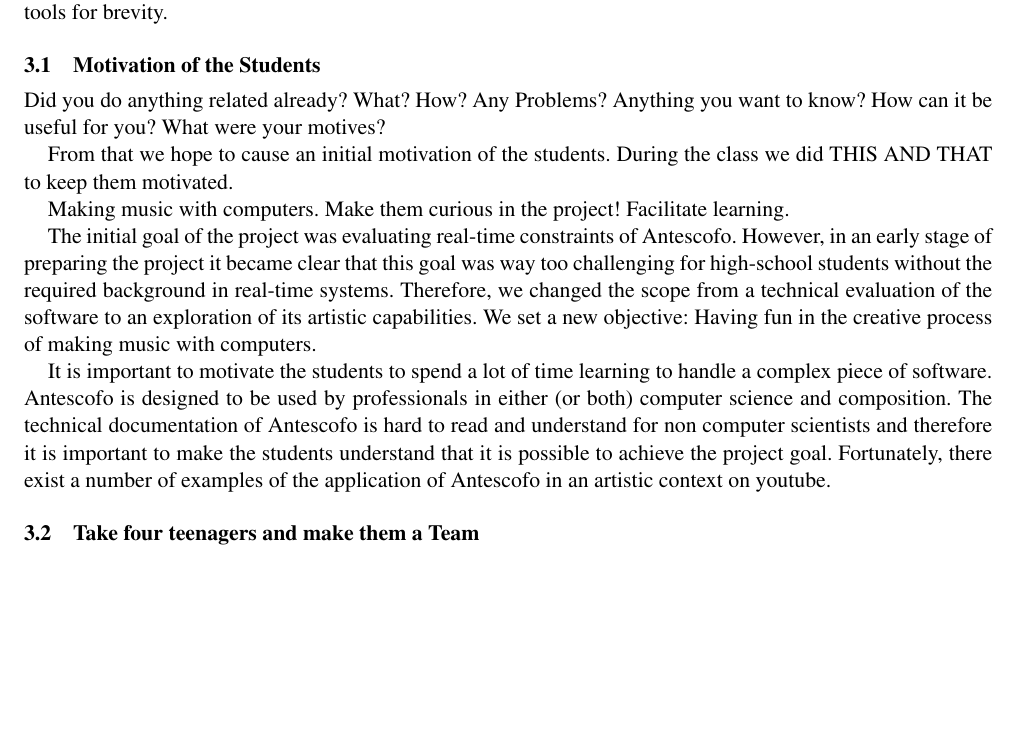
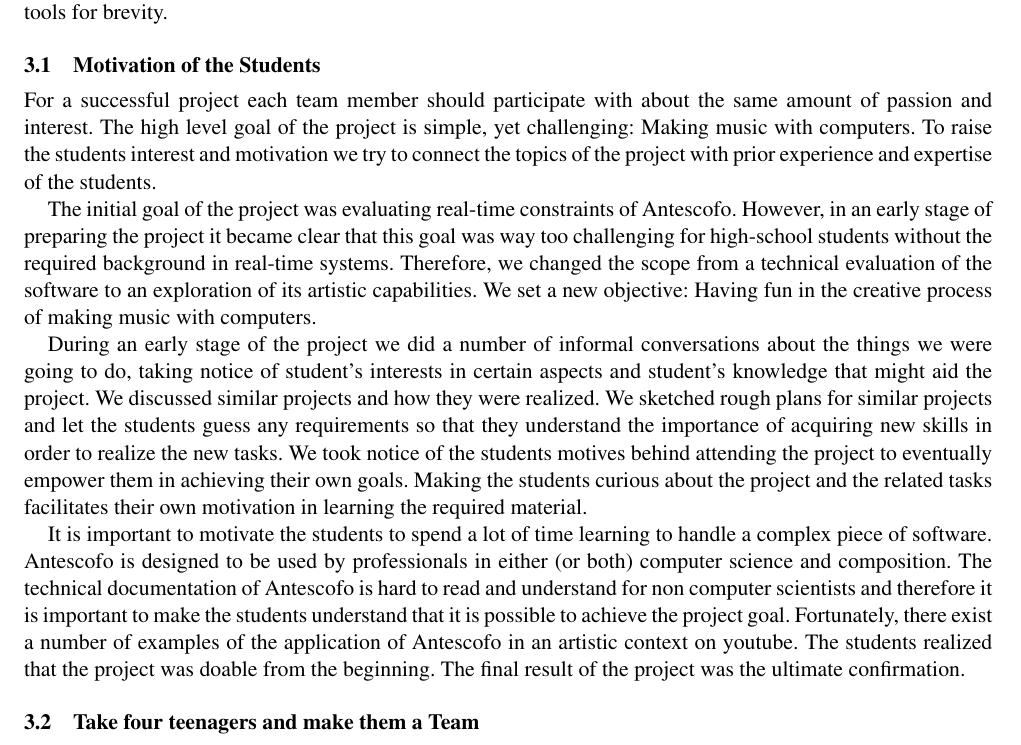
Before and after one commit to maigner/Antescofo-Project, a LaTeX paper (project-description.tex): part of page 2 of 7, cut so that both start at the same text, the shorter picture padded with empty space. Compiled offline with pdfLaTeX; a missing font is replaced by an installed copy or a similar font.

Commit message:
updated motivation

```diff
--- a/project-description.tex
+++ b/project-description.tex
@@ -128,18 +128,11 @@ we skip detailed descriptions of those tools for brevity.
 
 \subsection{Motivation of the Students}
 
-Did you do anything related already? What? How? Any Problems? Anything you want to know?
-How can it be useful for you?
-What were your motives?
-
-From that we hope to cause an initial motivation of the students. During the class we did THIS AND THAT
-to keep them motivated.
-
-
-Making music with computers.
-Make them curious in the project!
-Facilitate learning.
-
+For a successful project each team member should participate with about the
+same amount of passion and interest.  The high level goal of the project is
+simple, yet challenging: Making music with computers. To raise the students
+interest and motivation we try to connect the topics of the project with prior
+experience and expertise of the students.
 
 The initial goal of the project was evaluating real-time constraints of
 Antescofo. However, in an early stage of preparing the project it became clear
@@ -149,6 +142,16 @@ a technical evaluation of the software to an exploration of its artistic
 capabilities. We set a new objective: Having fun in the creative process of
 making music with computers.
 
+During an early stage of the project we did a number of informal conversations
+about the things we were going to do, taking notice of student's interests in
+certain aspects and student's knowledge that might aid the project. We discussed
+similar projects and how they were realized. We sketched rough plans for similar
+projects and let the students guess any requirements so that they understand
+the importance of acquiring new skills in order to realize the new tasks. We
+took notice of the students motives behind attending the project to eventually
+empower them in achieving their own goals. Making the students curious about the
+project and the related tasks facilitates their own motivation in learning the
+required material.
 
 It is important to motivate the students to spend a lot of time learning to
 handle a complex piece of software. Antescofo is designed to be used by
@@ -157,7 +160,8 @@ technical documentation of Antescofo is hard to read and understand for non
 computer scientists and therefore it is important to make the students
 understand that it is possible to achieve the project goal. Fortunately, there
 exist a number of examples of the application of Antescofo in an artistic
-context on youtube.
+context on youtube. The students realized that the project was doable from the
+beginning. The final result of the project was the ultimate confirmation.
 
 \subsection{Take four teenagers and make them a Team}
 
```
Also changed, not shown: project-description.pdf.
